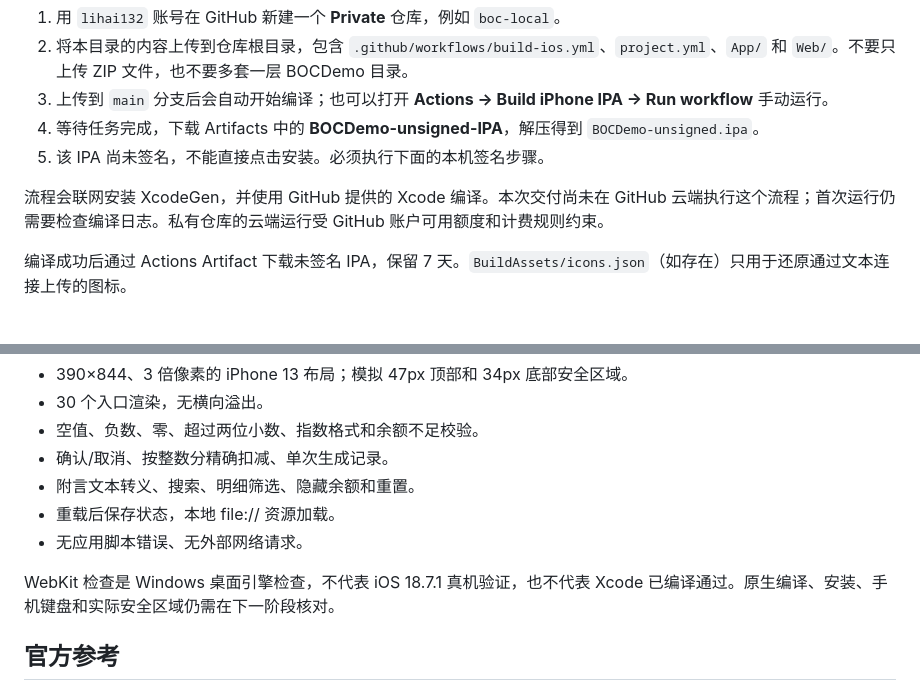
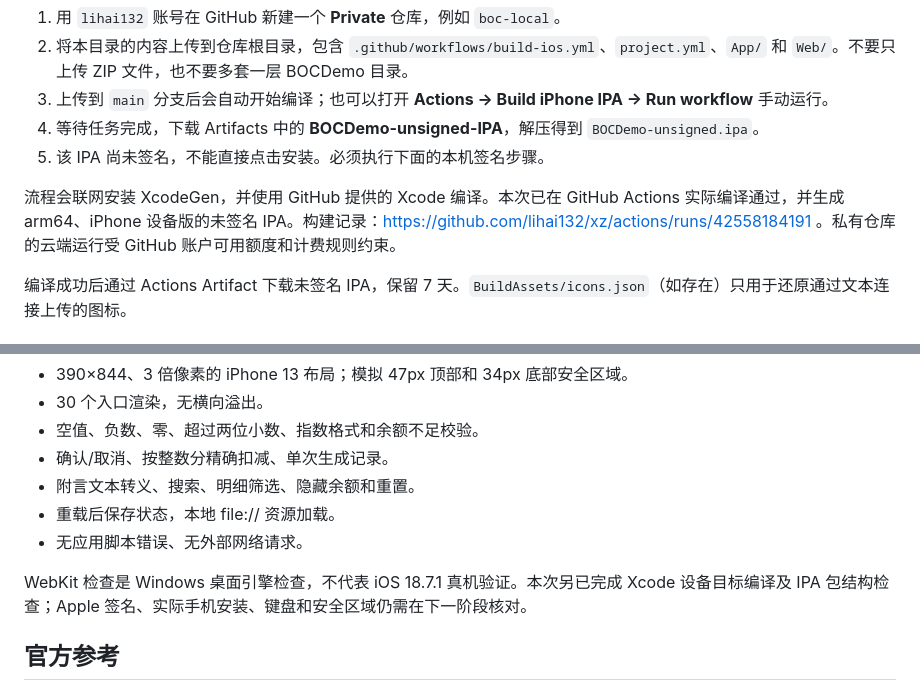
Before and after one commit to lihai132/xz, a Markdown page: README.md, 2 parts joined by grey strips. Drawn GitHub-style.

Commit message:
Document successful iPhone build and pending device installation

```diff
--- a/README.md
+++ b/README.md
@@ -34,7 +34,7 @@
 4. 等待任务完成，下载 Artifacts 中的 **BOCDemo-unsigned-IPA**，解压得到 `BOCDemo-unsigned.ipa`。
 5. 该 IPA 尚未签名，不能直接点击安装。必须执行下面的本机签名步骤。
 
-流程会联网安装 XcodeGen，并使用 GitHub 提供的 Xcode 编译。本次交付尚未在 GitHub 云端执行这个流程；首次运行仍需要检查编译日志。私有仓库的云端运行受 GitHub 账户可用额度和计费规则约束。
+流程会联网安装 XcodeGen，并使用 GitHub 提供的 Xcode 编译。本次已在 GitHub Actions 实际编译通过，并生成 arm64、iPhone 设备版的未签名 IPA。构建记录：https://github.com/lihai132/xz/actions/runs/42558184191 。私有仓库的云端运行受 GitHub 账户可用额度和计费规则约束。
 
 编译成功后通过 Actions Artifact 下载未签名 IPA，保留 7 天。`BuildAssets/icons.json`（如存在）只用于还原通过文本连接上传的图标。
 
@@ -73,7 +73,7 @@ Windows 上分别使用 Chrome 和 Playwright WebKit 引擎检查：
 - 重载后保存状态，本地 file:// 资源加载。
 - 无应用脚本错误、无外部网络请求。
 
-WebKit 检查是 Windows 桌面引擎检查，不代表 iOS 18.7.1 真机验证，也不代表 Xcode 已编译通过。原生编译、安装、手机键盘和实际安全区域仍需在下一阶段核对。
+WebKit 检查是 Windows 桌面引擎检查，不代表 iOS 18.7.1 真机验证。本次另已完成 Xcode 设备目标编译及 IPA 包结构检查；Apple 签名、实际手机安装、键盘和安全区域仍需在下一阶段核对。
 
 ## 官方参考
 
```
